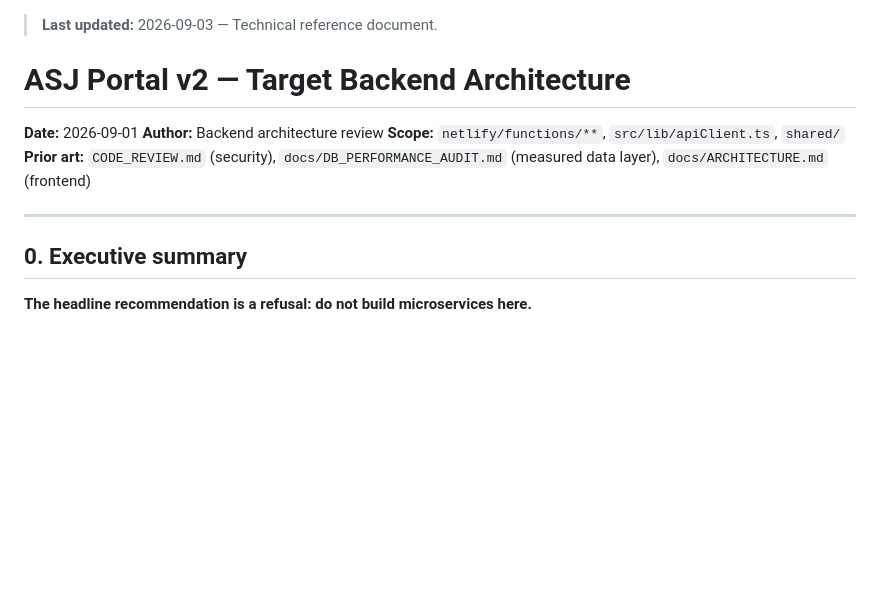
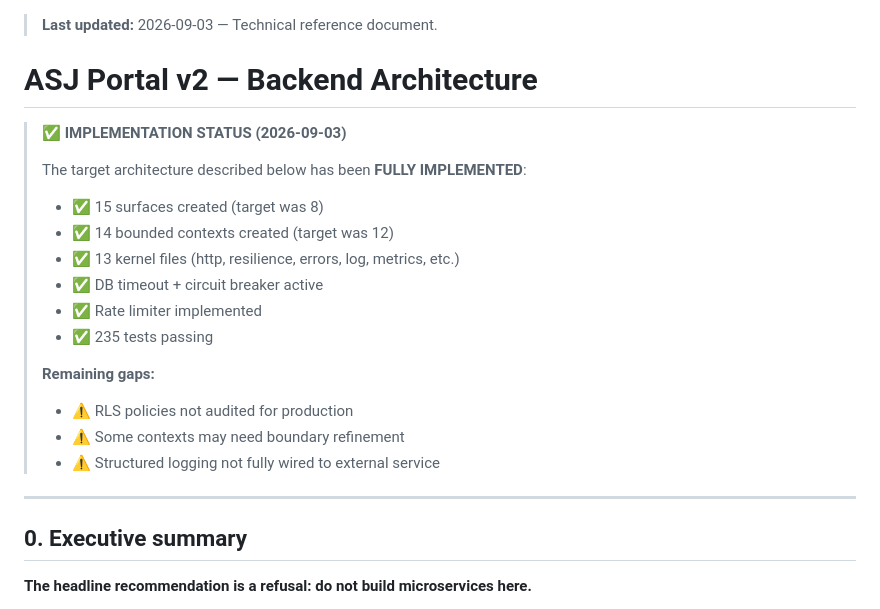
Before and after one commit to khoci280-arch/asj-astro, a Markdown page: docs/BACKEND_ARCHITECTURE_2026-09-01.md, the part around the change. Drawn GitHub-style; blank space fills up the shorter version.

```diff
--- a/docs/BACKEND_ARCHITECTURE_2026-09-01.md
+++ b/docs/BACKEND_ARCHITECTURE_2026-09-01.md
@@ -1,13 +1,25 @@
 > **Last updated:** 2026-09-03 — Technical reference document.
 
-# ASJ Portal v2 — Target Backend Architecture
+# ASJ Portal v2 — Backend Architecture
 
-**Date:** 2026-09-01
-**Author:** Backend architecture review
-**Scope:** `netlify/functions/**`, `src/lib/apiClient.ts`, `shared/`
-**Prior art:** `CODE_REVIEW.md` (security), `docs/DB_PERFORMANCE_AUDIT.md` (measured data layer), `docs/ARCHITECTURE.md` (frontend)
+> **✅ IMPLEMENTATION STATUS (2026-09-03)**
+>
+> The target architecture described below has been **FULLY IMPLEMENTED**:
+> - ✅ 15 surfaces created (target was 8)
+> - ✅ 14 bounded contexts created (target was 12)
+> - ✅ 13 kernel files (http, resilience, errors, log, metrics, etc.)
+> - ✅ DB timeout + circuit breaker active
+> - ✅ Rate limiter implemented
+> - ✅ 235 tests passing
+>
+> **Remaining gaps:**
+> - ⚠️ RLS policies not audited for production
+> - ⚠️ Some contexts may need boundary refinement
+> - ⚠️ Structured logging not fully wired to external service
 
 ---
+
+
 
 ## 0. Executive summary
 
```
Also changed, not shown: TODO.md (+17 -5 lines), docs/ARCHITECTURE.md (+18 -1 lines).
